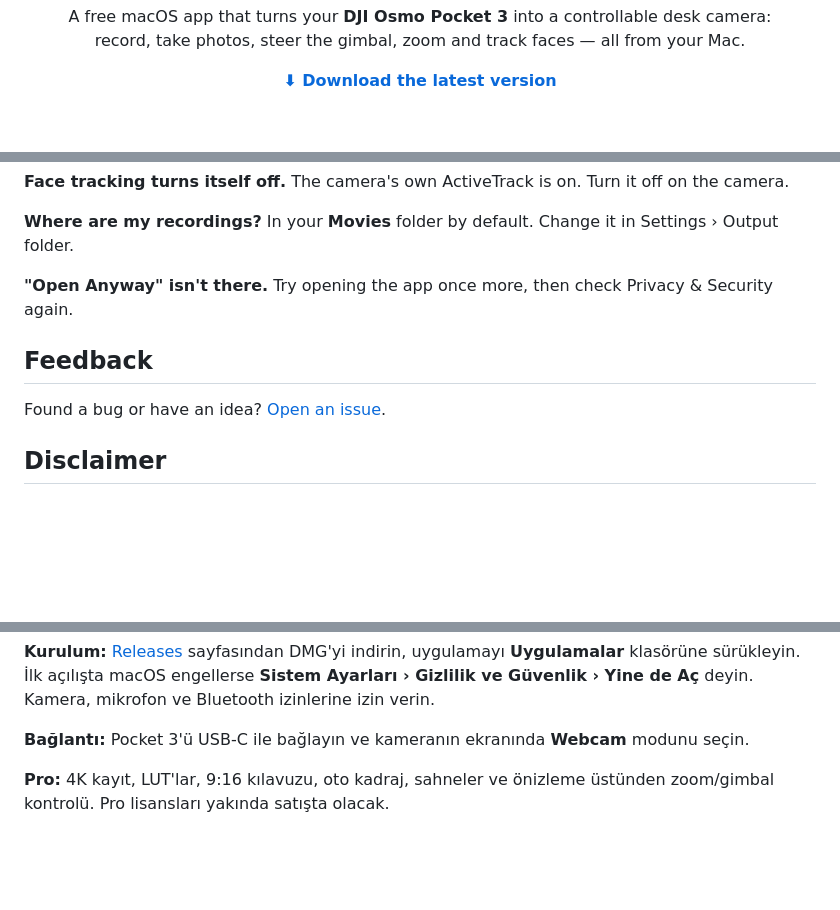
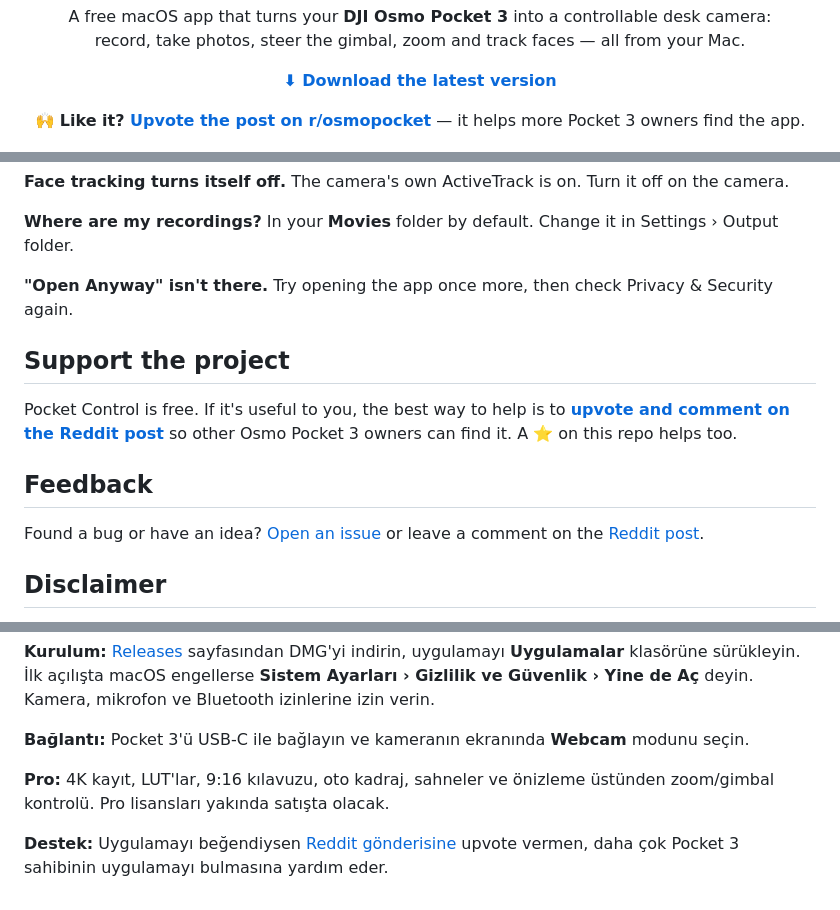
Before and after one commit to FerdiCildiz/pocket-control, a Markdown page: README.md, 3 parts joined by grey strips. Rendered like a GitHub page; blank space fills up the shorter version.

Commit message:
Add Reddit upvote call to action
Co-Authored-By: Claude Opus 5.5 <noreply@anthropic.com>

```diff
--- a/README.md
+++ b/README.md
@@ -11,6 +11,10 @@
 
 <p align="center">
   <a href="../../releases/latest"><b>⬇︎ Download the latest version</b></a>
+</p>
+
+<p align="center">
+  🙌 <b>Like it? <a href="https://www.reddit.com/r/osmopocket/s/lvCdD2MSma">Upvote the post on r/osmopocket</a></b> — it helps more Pocket 3 owners find the app.
 </p>
 
 <p align="center">
@@ -80,9 +84,15 @@ Pro licenses will be available soon.
 
 **"Open Anyway" isn't there.** Try opening the app once more, then check Privacy & Security again.
 
+## Support the project
+
+Pocket Control is free. If it's useful to you, the best way to help is to
+**[upvote and comment on the Reddit post](https://www.reddit.com/r/osmopocket/s/lvCdD2MSma)** so other Osmo Pocket 3 owners can find it.
+A ⭐ on this repo helps too.
+
 ## Feedback
 
-Found a bug or have an idea? [Open an issue](../../issues/new/choose).
+Found a bug or have an idea? [Open an issue](../../issues/new/choose) or leave a comment on the [Reddit post](https://www.reddit.com/r/osmopocket/s/lvCdD2MSma).
 
 ## Disclaimer
 
@@ -100,3 +110,5 @@ Pocket Control, **DJI Osmo Pocket 3**'ü Mac'ten yönetilen bir masa kamerasına
 **Bağlantı:** Pocket 3'ü USB-C ile bağlayın ve kameranın ekranında **Webcam** modunu seçin.
 
 **Pro:** 4K kayıt, LUT'lar, 9:16 kılavuzu, oto kadraj, sahneler ve önizleme üstünden zoom/gimbal kontrolü. Pro lisansları yakında satışta olacak.
+
+**Destek:** Uygulamayı beğendiysen [Reddit gönderisine](https://www.reddit.com/r/osmopocket/s/lvCdD2MSma) upvote vermen, daha çok Pocket 3 sahibinin uygulamayı bulmasına yardım eder.
```
